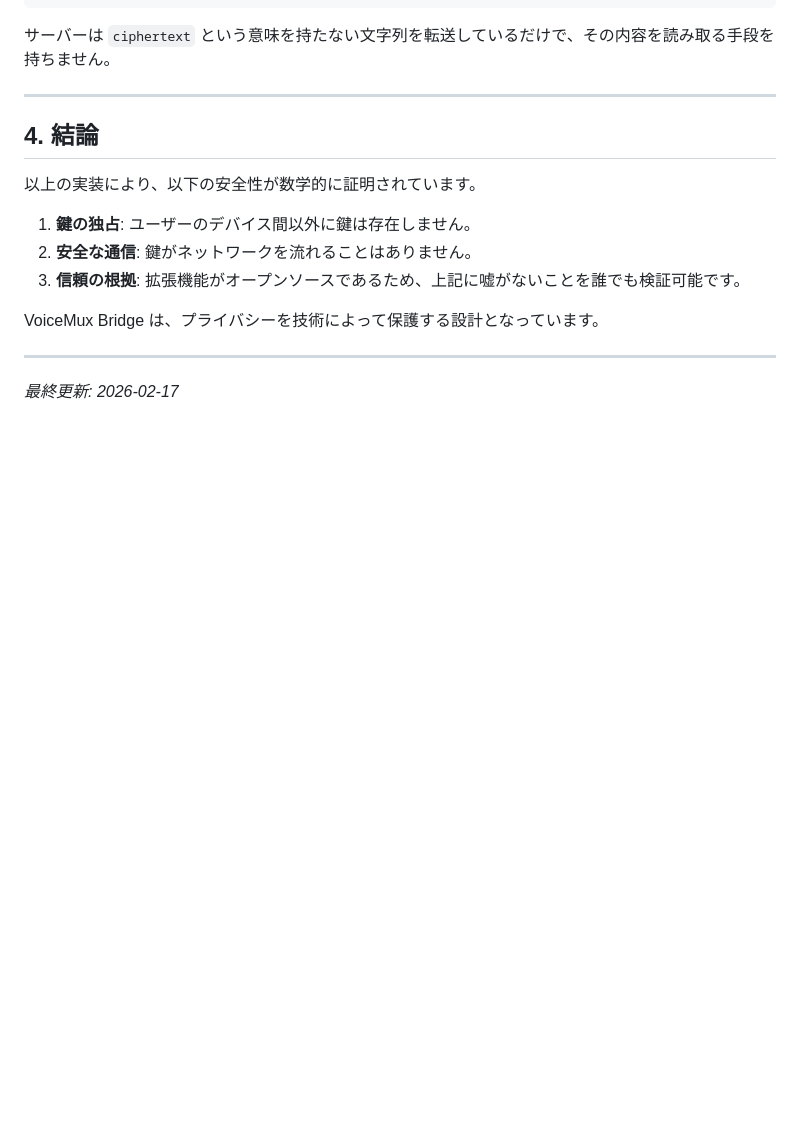
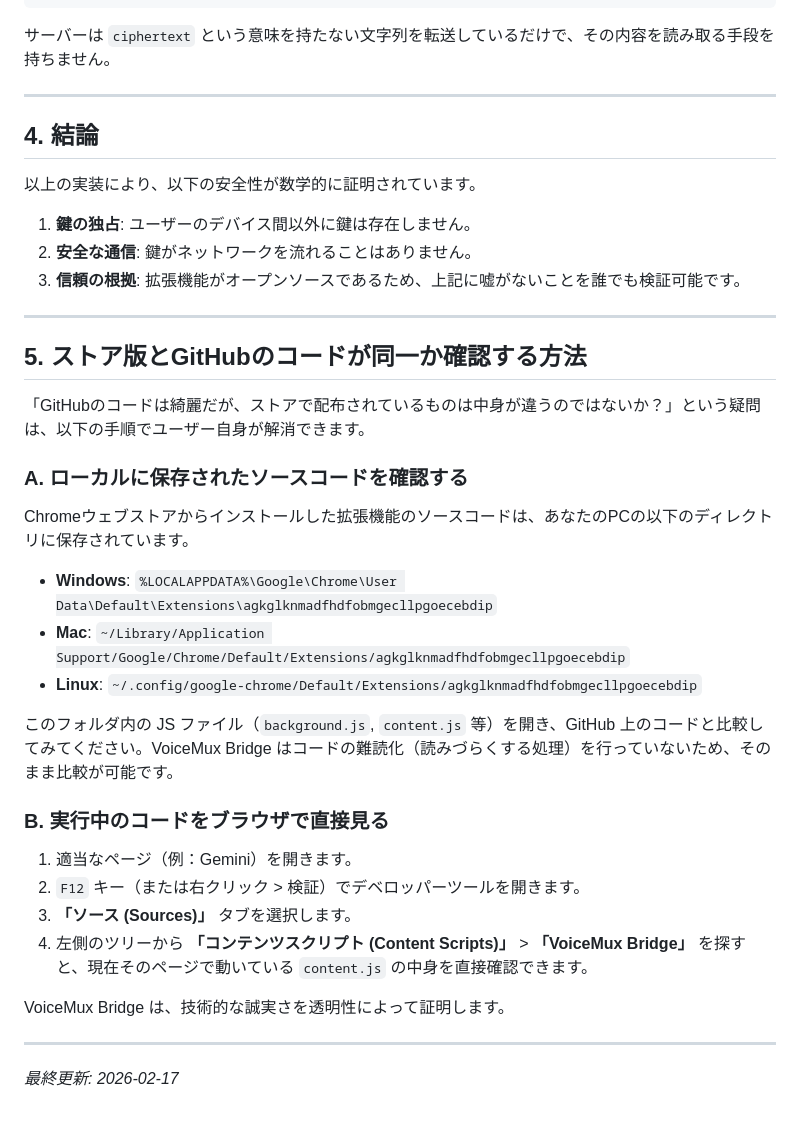
Before and after one commit to Kaneta/voicemux-bridge, a Markdown page: docs/E2EE_IMPLEMENTATION_JA.md, the part around the change. Rendered like a GitHub page; blank space fills up the shorter version.

Commit message:
docs: add verification methods to E2EE implementation reports

```diff
--- a/docs/E2EE_IMPLEMENTATION_JA.md
+++ b/docs/E2EE_IMPLEMENTATION_JA.md
@@ -74,7 +74,27 @@ async function decrypt(payload) {
 2.  **安全な通信**: 鍵がネットワークを流れることはありません。
 3.  **信頼の根拠**: 拡張機能がオープンソースであるため、上記に嘘がないことを誰でも検証可能です。
 
-VoiceMux Bridge は、プライバシーを技術によって保護する設計となっています。
+---
+
+## 5. ストア版とGitHubのコードが同一か確認する方法
+「GitHubのコードは綺麗だが、ストアで配布されているものは中身が違うのではないか？」という疑問は、以下の手順でユーザー自身が解消できます。
+
+### A. ローカルに保存されたソースコードを確認する
+Chromeウェブストアからインストールした拡張機能のソースコードは、あなたのPCの以下のディレクトリに保存されています。
+
+- **Windows**: `%LOCALAPPDATA%\Google\Chrome\User Data\Default\Extensions\agkglknmadfhdfobmgecllpgoecebdip`
+- **Mac**: `~/Library/Application Support/Google/Chrome/Default/Extensions/agkglknmadfhdfobmgecllpgoecebdip`
+- **Linux**: `~/.config/google-chrome/Default/Extensions/agkglknmadfhdfobmgecllpgoecebdip`
+
+このフォルダ内の JS ファイル（`background.js`, `content.js` 等）を開き、GitHub 上のコードと比較してみてください。VoiceMux Bridge はコードの難読化（読みづらくする処理）を行っていないため、そのまま比較が可能です。
+
+### B. 実行中のコードをブラウザで直接見る
+1. 適当なページ（例：Gemini）を開きます。
+2. `F12` キー（または右クリック > 検証）でデベロッパーツールを開きます。
+3. **「ソース (Sources)」** タブを選択します。
+4. 左側のツリーから **「コンテンツスクリプト (Content Scripts)」** > **「VoiceMux Bridge」** を探すと、現在そのページで動いている `content.js` の中身を直接確認できます。
+
+VoiceMux Bridge は、技術的な誠実さを透明性によって証明します。
 
 ---
 *最終更新: 2026-02-17*
```
Also changed, not shown: docs/E2EE_IMPLEMENTATION_EN.md (+21 -1 lines).
